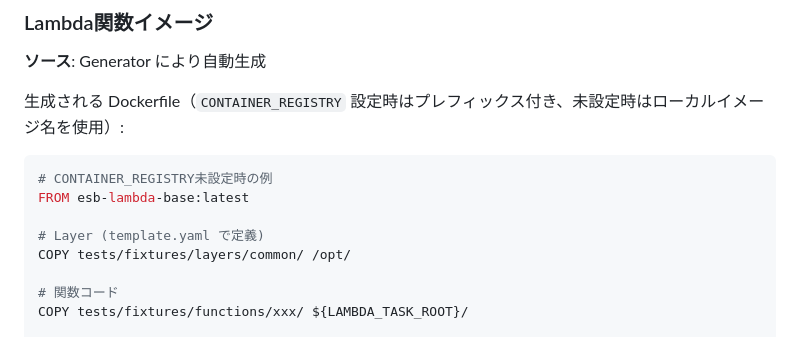
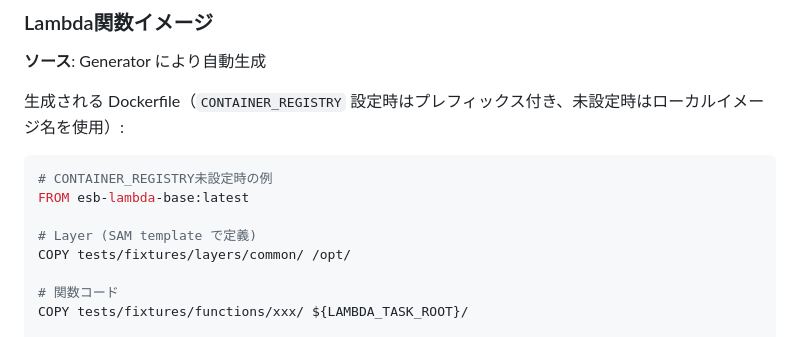
Before and after one commit to poruru-code/esb-cli, a Markdown page: docs/container-management.md, the part around one of its changes. Drawn GitHub-style.

```diff
--- a/docs/container-management.md
+++ b/docs/container-management.md
@@ -75,7 +75,7 @@ runtime/python/
 # CONTAINER_REGISTRY未設定時の例
 FROM esb-lambda-base:latest
 
-# Layer (template.yaml で定義)
+# Layer (SAM template で定義)
 COPY tests/fixtures/layers/common/ /opt/
 
 # 関数コード
```
Also changed, not shown: other parts of docs/container-management.md (+1 -1 lines).
